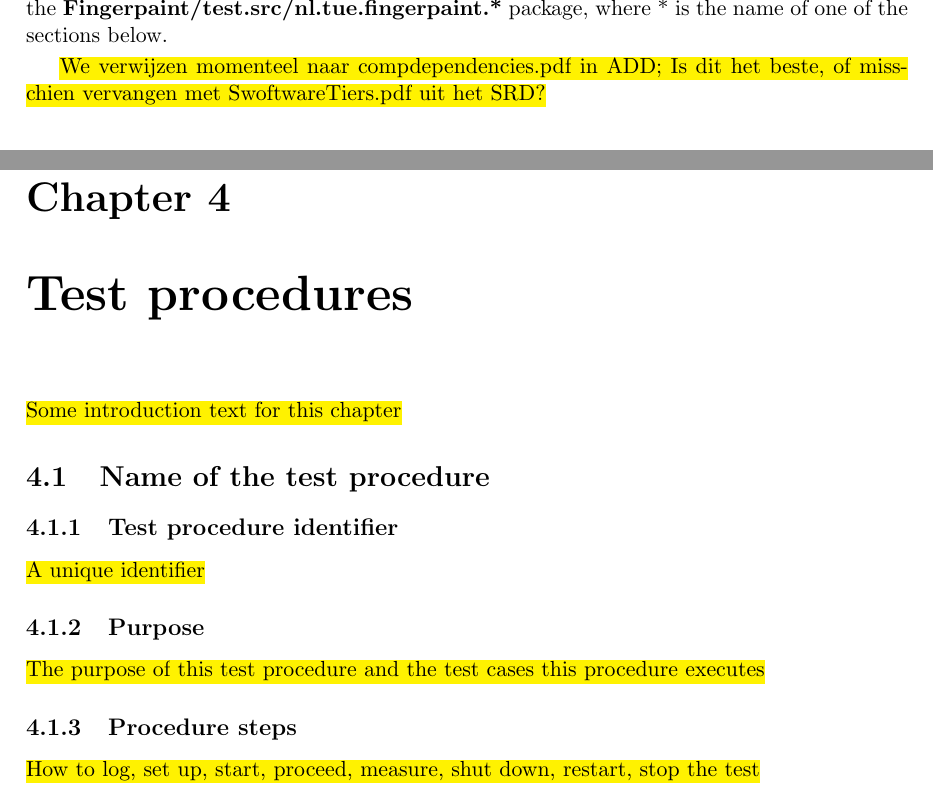
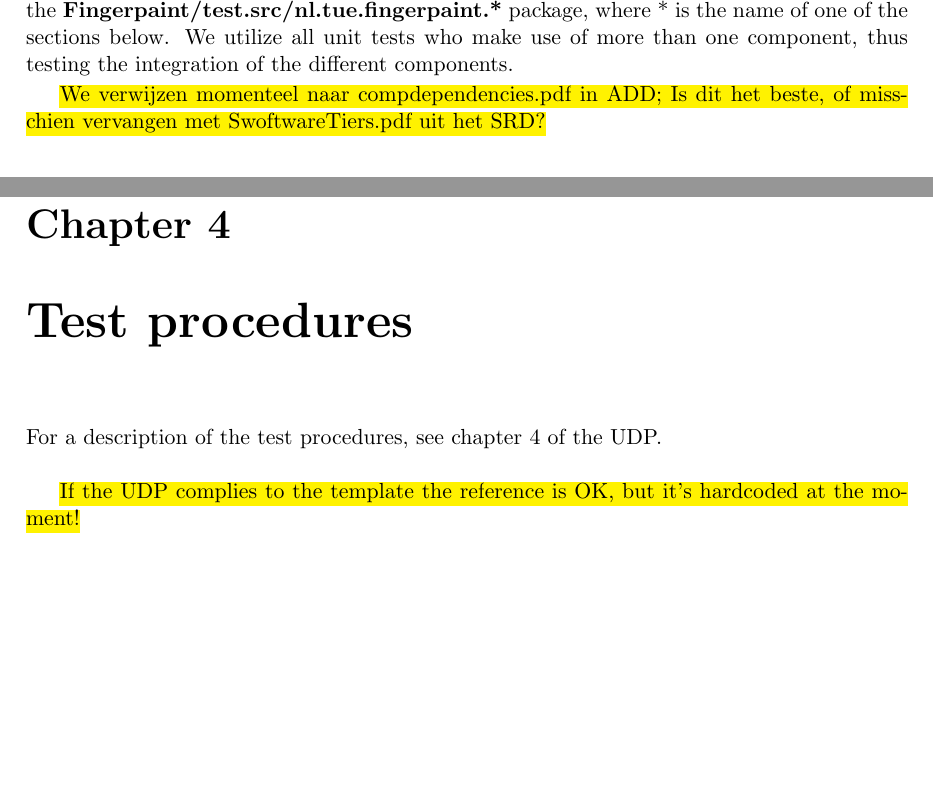
Before and after one commit to Fingerpaint/sep-docs, a LaTeX thesis (SVVP_IT/itp.tex, which reads SVVP_IT/chapter3.tex, SVVP_IT/chapter4.tex): two parts of pages 8 and 10 of 11, joined at a grey line, cut so that both start at the same text, the shorter picture padded with empty space. Compiled offline with pdfLaTeX.

Commit message:
added ITP chapter 4

```diff
--- a/SVVP_IT/chapter3.tex
+++ b/SVVP_IT/chapter3.tex
@@ -1,7 +1,7 @@
 \chapter{Test case specifications}
 \label{chap:testCaseSpecs}
 
-In this chapter we will specify the different test cases that verify the correctness of the communication between the different components described in \ref{ADD-fig:compdependencies}. All testcases can be found in the \textbf{Fingerpaint/test.src/nl.tue.fingerpaint.*} package, where * is the name of one of the sections below.
+In this chapter we will specify the different test cases that verify the correctness of the communication between the different components described in \ref{ADD-fig:compdependencies}. All testcases can be found in the \textbf{Fingerpaint/test.src/nl.tue.fingerpaint.*} package, where * is the name of one of the sections below. We utilize all unit tests who make use of more than one component, thus testing the integration of the different components.
 %Clarification: We don't have any integration tests, but some jUnit tests make use of several components. Thus they can serve as integration tests.
 
 \todo{We verwijzen momenteel naar compdependencies.pdf in ADD; Is dit het beste, of misschien vervangen met SwoftwareTiers.pdf uit het SRD?}
--- a/SVVP_IT/chapter4.tex
+++ b/SVVP_IT/chapter4.tex
@@ -1,15 +1,18 @@
 \chapter{Test procedures}
 \label{chap:testProcedures}
-\todo{Some introduction text for this chapter}
 
-% For each test procedure, a section with the following structure:
-\section{Name of the test procedure}
+For a description of the test procedures, see chapter 4 of the UDP.\\
 
-\subsection{Test procedure identifier}
-\todo{A unique identifier}
+\todo{If the UDP complies to the template the reference is OK, but it's hardcoded at the moment!}
 
-\subsection{Purpose}
-\todo{The purpose of this test procedure and the test cases this procedure executes}
-
-\subsection{Procedure steps}
-\todo{How to log, set up, start, proceed, measure, shut down, restart, stop the test}
+%% For each test procedure, a section with the following structure:
+%\section{Name of the test procedure}
+%
+%\subsection{Test procedure identifier}
+%\todo{A unique identifier}
+%
+%\subsection{Purpose}
+%\todo{The purpose of this test procedure and the test cases this procedure executes}
+%
+%\subsection{Procedure steps}
+%\todo{How to log, set up, start, proceed, measure, shut down, restart, stop the test}
```
